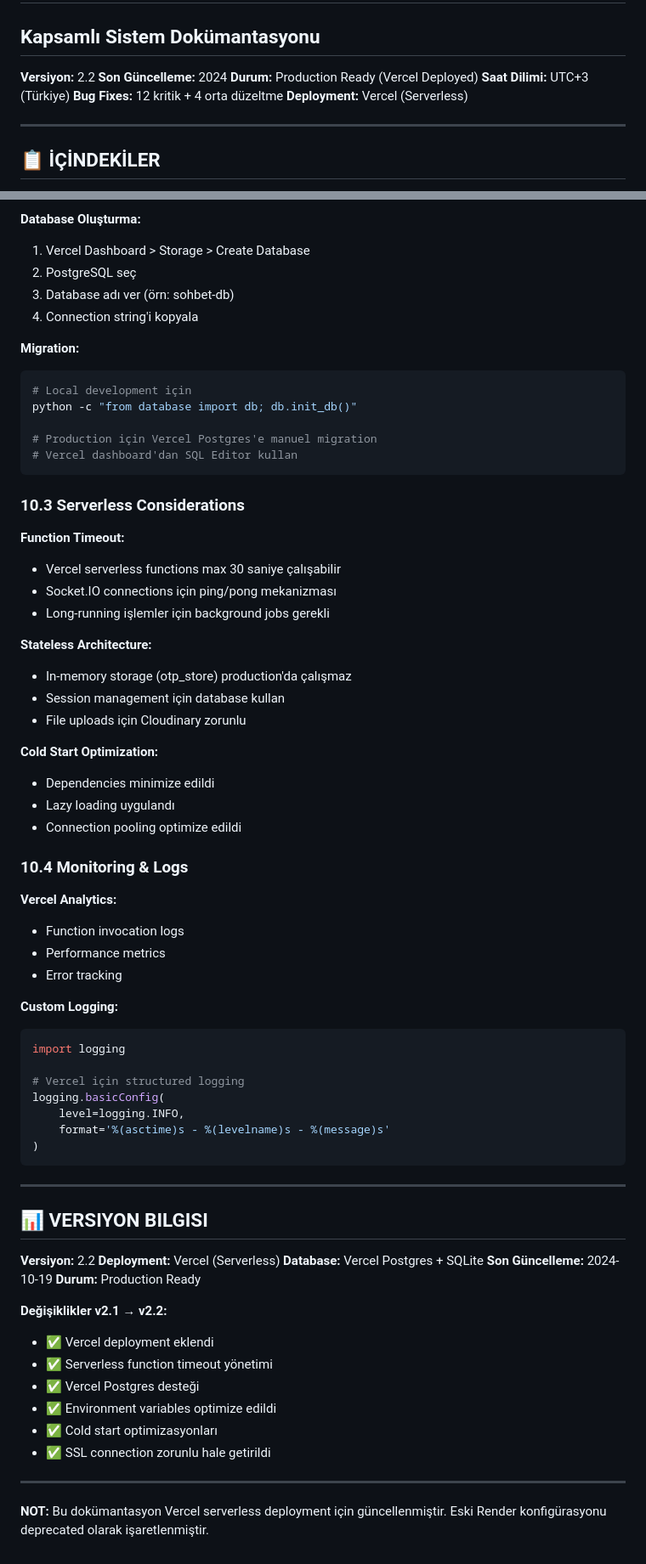
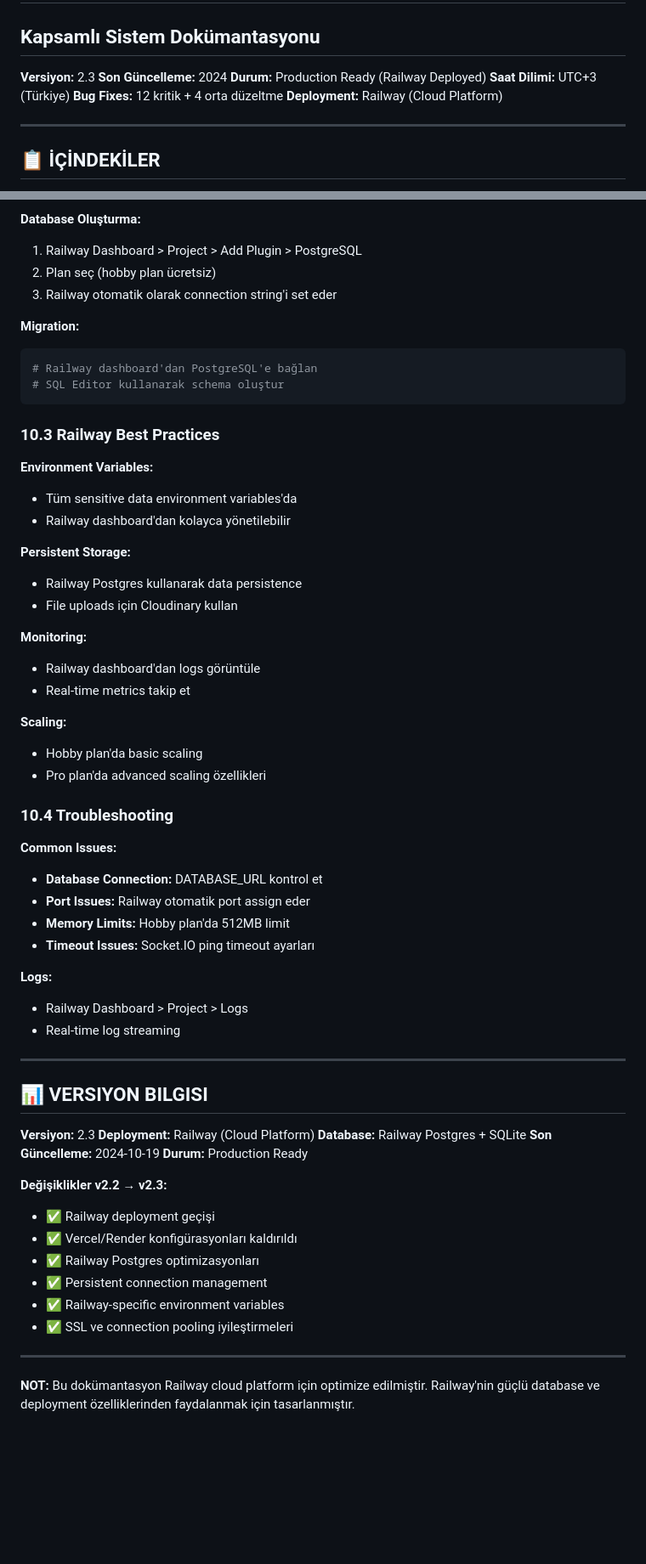
Before and after one commit to muhsinzengin/sohbet, a Markdown page: SYSTEM_DOCS/COMPLETE_SYSTEM_DOCUMENTATION.md, 2 parts joined by grey strips. Shown at 85% size. GitHub-like rendering; blank space fills up the shorter version.

Commit message:
Update documentation for Railway deployment v2.3

````diff
--- a/SYSTEM_DOCS/COMPLETE_SYSTEM_DOCUMENTATION.md
+++ b/SYSTEM_DOCS/COMPLETE_SYSTEM_DOCUMENTATION.md
@@ -1,12 +1,12 @@
 # FLASK CHAT SYSTEM - COMPLETE DOCUMENTATION
 ## Kapsamlı Sistem Dokümantasyonu
 
-**Versiyon:** 2.2
+**Versiyon:** 2.3
 **Son Güncelleme:** 2024
-**Durum:** Production Ready (Vercel Deployed)
+**Durum:** Production Ready (Railway Deployed)
 **Saat Dilimi:** UTC+3 (Türkiye)
 **Bug Fixes:** 12 kritik + 4 orta düzeltme
-**Deployment:** Vercel (Serverless)
+**Deployment:** Railway (Cloud Platform)
 
 ---
 
@@ -382,72 +382,63 @@ CLOUDINARY_URL = cloudinary://977118918853874:Onba9gDpv-tutY_taeP3GZplI9k@dsi9sc
 
 **Database Oluşturma:**
-1. Vercel Dashboard > Storage > Create Database
-2. PostgreSQL seç
-3. Database adı ver (örn: sohbet-db)
-4. Connection string'i kopyala
+1. Railway Dashboard > Project > Add Plugin > PostgreSQL
+2. Plan seç (hobby plan ücretsiz)
+3. Railway otomatik olarak connection string'i set eder
 
 **Migration:**
 ```bash
-# Local development için
-python -c "from database import db; db.init_db()"
-
-# Production için Vercel Postgres'e manuel migration
-# Vercel dashboard'dan SQL Editor kullan
+# Railway dashboard'dan PostgreSQL'e bağlan
+# SQL Editor kullanarak schema oluştur
 ```
 
-### 10.3 Serverless Considerations
+### 10.3 Railway Best Practices
 
-**Function Timeout:**
-- Vercel serverless functions max 30 saniye çalışabilir
-- Socket.IO connections için ping/pong mekanizması
-- Long-running işlemler için background jobs gerekli
+**Environment Variables:**
+- Tüm sensitive data environment variables'da
+- Railway dashboard'dan kolayca yönetilebilir
 
-**Stateless Architecture:**
-- In-memory storage (otp_store) production'da çalışmaz
-- Session management için database kullan
-- File uploads için Cloudinary zorunlu
+**Persistent Storage:**
+- Railway Postgres kullanarak data persistence
+- File uploads için Cloudinary kullan
 
-**Cold Start Optimization:**
-- Dependencies minimize edildi
-- Lazy loading uygulandı
-- Connection pooling optimize edildi
+**Monitoring:**
+- Railway dashboard'dan logs görüntüle
+- Real-time metrics takip et
 
-### 10.4 Monitoring & Logs
+**Scaling:**
+- Hobby plan'da basic scaling
+- Pro plan'da advanced scaling özellikleri
 
-**Vercel Analytics:**
-- Function invocation logs
-- Performance metrics
-- Error tracking
+### 10.4 Troubleshooting
 
-**Custom Logging:**
-```python
-import logging
+**Common Issues:**
+- **Database Connection:** DATABASE_URL kontrol et
+- **Port Issues:** Railway otomatik port assign eder
+- **Memory Limits:** Hobby plan'da 512MB limit
+- **Timeout Issues:** Socket.IO ping timeout ayarları
 
-# Vercel için structured logging
-logging.basicConfig(
-    level=logging.INFO,
-    format='%(asctime)s - %(levelname)s - %(message)s'
-)
-```
+**Logs:**
+- Railway Dashboard > Project > Logs
+- Real-time log streaming
 
 ---
 
 ## 📊 VERSIYON BILGISI
 
-**Versiyon:** 2.2
-**Deployment:** Vercel (Serverless)
-**Database:** Vercel Postgres + SQLite
+**Versiyon:** 2.3
+**Deployment:** Railway (Cloud Platform)
+**Database:** Railway Postgres + SQLite
 **Son Güncelleme:** 2024-10-19
 **Durum:** Production Ready
 
-**Değişiklikler v2.1 → v2.2:**
-- ✅ Vercel deployment eklendi
-- ✅ Serverless function timeout yönetimi
-- ✅ Vercel Postgres desteği
-- ✅ Environment variables optimize edildi
-- ✅ Cold start optimizasyonları
-- ✅ SSL connection zorunlu hale getirildi
+**Değişiklikler v2.2 → v2.3:**
+- ✅ Railway deployment geçişi
+- ✅ Vercel/Render konfigürasyonları kaldırıldı
+- ✅ Railway Postgres optimizasyonları
+- ✅ Persistent connection management
+- ✅ Railway-specific environment variables
+- ✅ SSL ve connection pooling iyileştirmeleri
 
 ---
 
-**NOT:** Bu dokümantasyon Vercel serverless deployment için güncellenmiştir. Eski Render konfigürasyonu deprecated olarak işaretlenmiştir.
+**NOT:** Bu dokümantasyon Railway cloud platform için optimize edilmiştir. Railway'nin güçlü database ve deployment özelliklerinden faydalanmak için tasarlanmıştır.
````
Also changed, not shown: other parts of SYSTEM_DOCS/COMPLETE_SYSTEM_DOCUMENTATION.md (+76 -76 lines).
